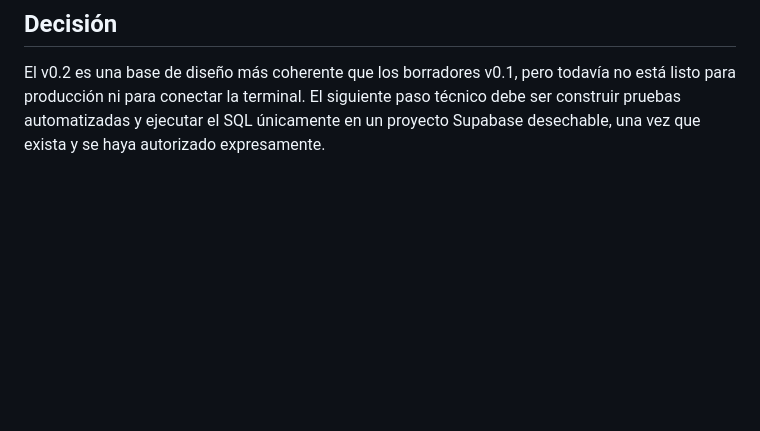
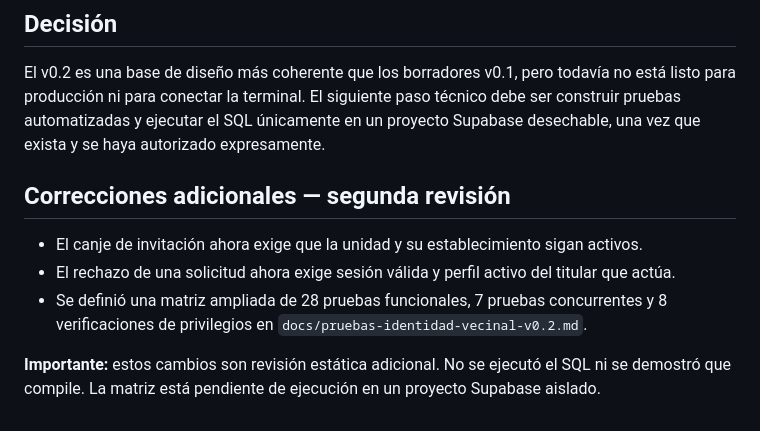
Before and after one commit to walterryban/ALERTA-VECINAL, a Markdown page: docs/revision-seguridad-identidad-vecinal-v0.2.md, the part around the change. Drawn GitHub-style; blank space fills up the shorter version.

Commit message:
Actualiza documentación con refuerzos y plan de pruebas v0.2

```diff
--- a/docs/revision-seguridad-identidad-vecinal-v0.2.md
+++ b/docs/revision-seguridad-identidad-vecinal-v0.2.md
@@ -60,3 +60,11 @@ Estas comprobaciones son inspecciones de texto, no validación del parser de Pos
 ## Decisión
 
 El v0.2 es una base de diseño más coherente que los borradores v0.1, pero todavía no está listo para producción ni para conectar la terminal. El siguiente paso técnico debe ser construir pruebas automatizadas y ejecutar el SQL únicamente en un proyecto Supabase desechable, una vez que exista y se haya autorizado expresamente.
+
+## Correcciones adicionales — segunda revisión
+
+- El canje de invitación ahora exige que la unidad y su establecimiento sigan activos.
+- El rechazo de una solicitud ahora exige sesión válida y perfil activo del titular que actúa.
+- Se definió una matriz ampliada de 28 pruebas funcionales, 7 pruebas concurrentes y 8 verificaciones de privilegios en `docs/pruebas-identidad-vecinal-v0.2.md`.
+
+**Importante:** estos cambios son revisión estática adicional. No se ejecutó el SQL ni se demostró que compile. La matriz está pendiente de ejecución en un proyecto Supabase aislado.
```
